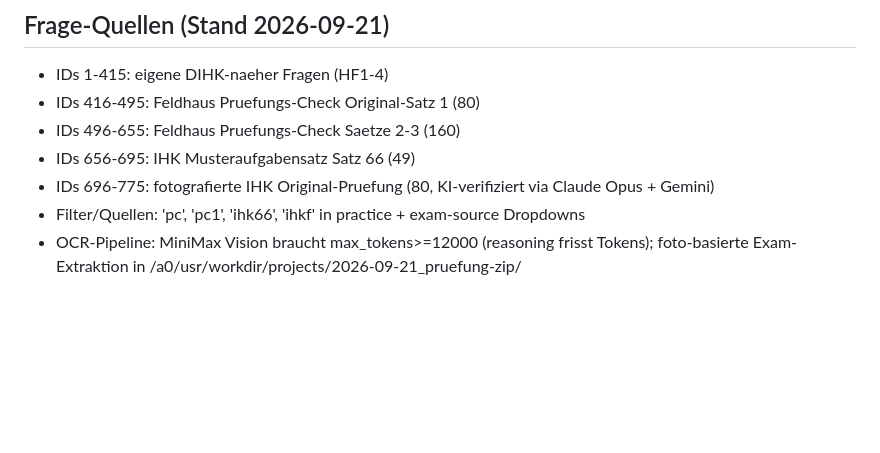
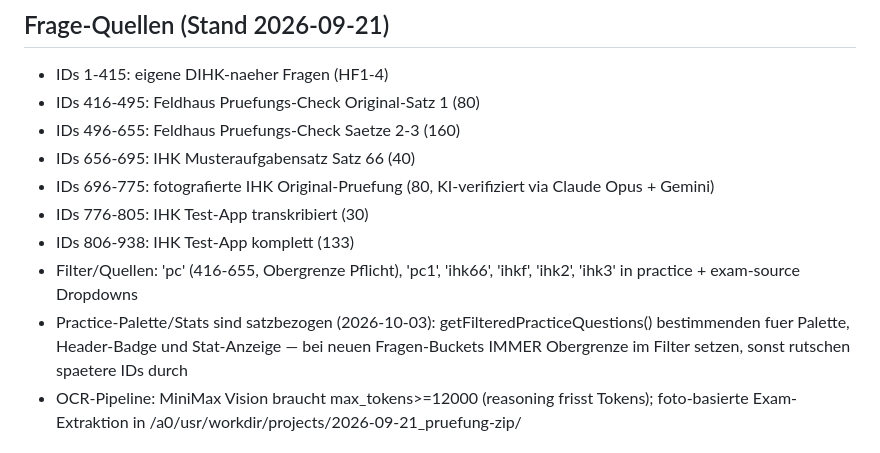
Before and after one commit to goldbugM/ausbilder, a Markdown page: AGENTS.md, the part around the change. GitHub-like rendering; blank space fills up the shorter version.

Commit message:
docs(dox): Fragen-Quellen aktualisiert (938 total) + Practice-Filter-Konvention

```diff
--- a/AGENTS.md
+++ b/AGENTS.md
@@ -26,9 +26,12 @@ Deploy: Vercel (project: ausbilder) + GitHub goldbugM/ausbilder.
 - IDs 1-415: eigene DIHK-naeher Fragen (HF1-4)
 - IDs 416-495: Feldhaus Pruefungs-Check Original-Satz 1 (80)
 - IDs 496-655: Feldhaus Pruefungs-Check Saetze 2-3 (160)
-- IDs 656-695: IHK Musteraufgabensatz Satz 66 (49)
+- IDs 656-695: IHK Musteraufgabensatz Satz 66 (40)
 - IDs 696-775: fotografierte IHK Original-Pruefung (80, KI-verifiziert via Claude Opus + Gemini)
-- Filter/Quellen: 'pc', 'pc1', 'ihk66', 'ihkf' in practice + exam-source Dropdowns
+- IDs 776-805: IHK Test-App transkribiert (30)
+- IDs 806-938: IHK Test-App komplett (133)
+- Filter/Quellen: 'pc' (416-655, Obergrenze Pflicht), 'pc1', 'ihk66', 'ihkf', 'ihk2', 'ihk3' in practice + exam-source Dropdowns
+- Practice-Palette/Stats sind satzbezogen (2026-10-03): getFilteredPracticeQuestions() bestimmenden fuer Palette, Header-Badge und Stat-Anzeige — bei neuen Fragen-Buckets IMMER Obergrenze im Filter setzen, sonst rutschen spaetere IDs durch
 - OCR-Pipeline: MiniMax Vision braucht max_tokens>=12000 (reasoning frisst Tokens); foto-basierte Exam-Extraktion in /a0/usr/workdir/projects/2026-09-21_pruefung-zip/
 
 ## Icon-System (2026-09-21)
```
